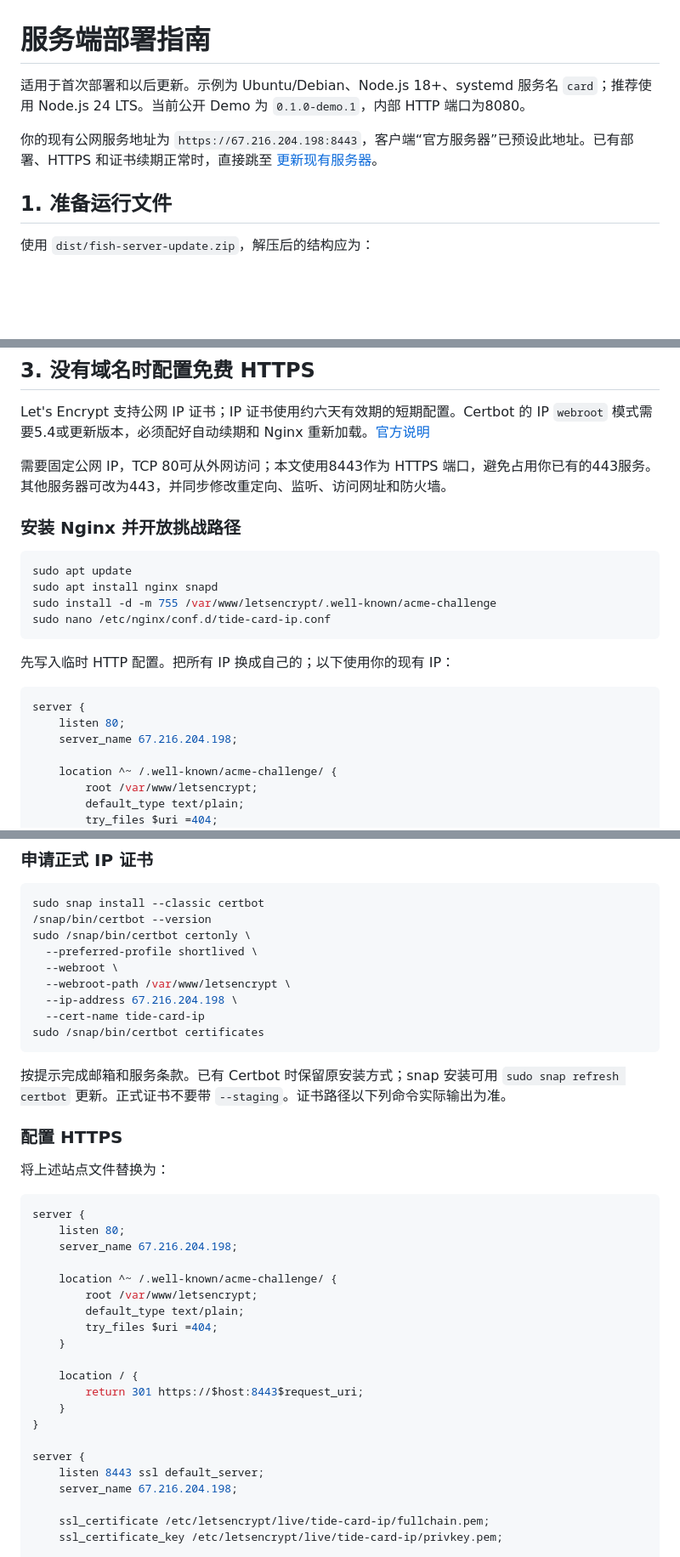
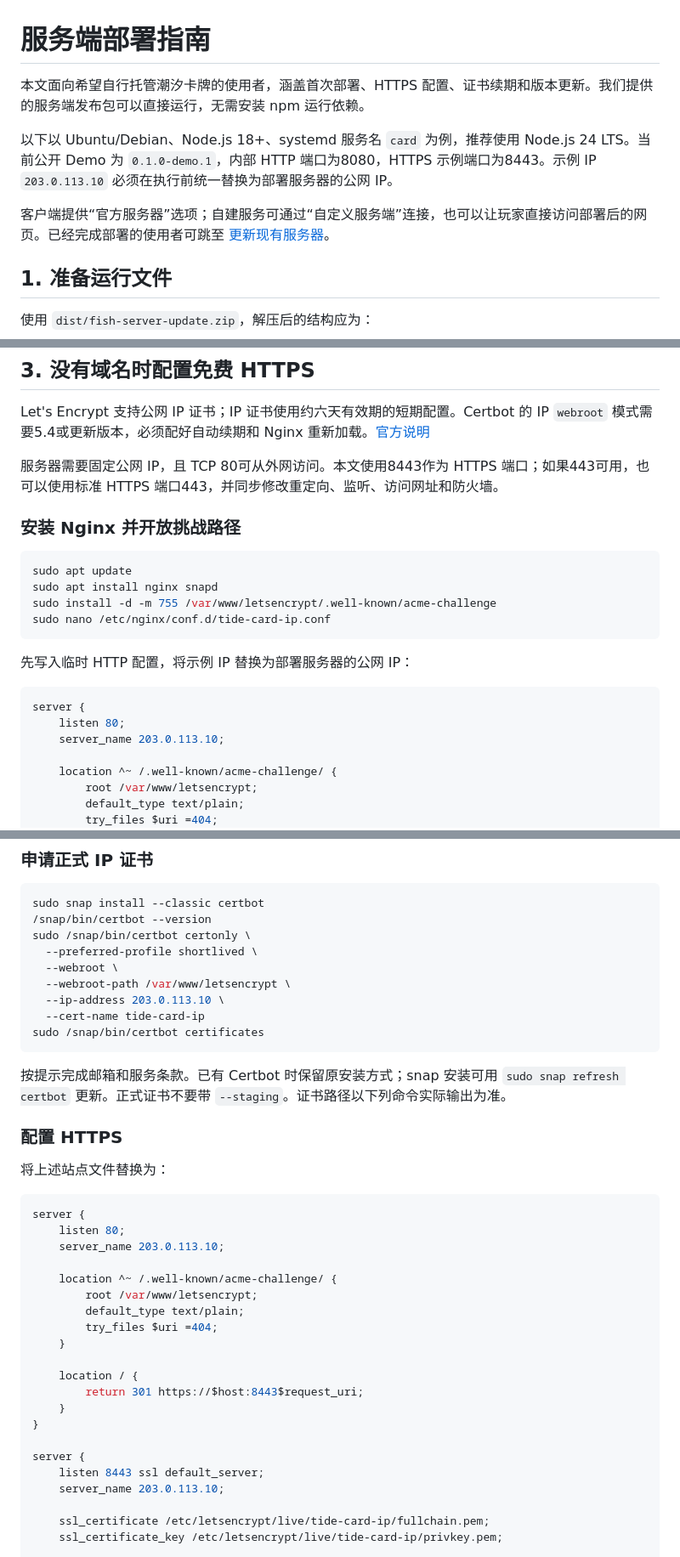
Before and after one commit to tianrui-huang/fish_card, a Markdown page: docs/服务端部署.md, 3 parts joined by grey strips. Shown at 85% size. GitHub-like rendering; blank space fills up the shorter version.

````diff
--- a/docs/服务端部署.md
+++ b/docs/服务端部署.md
@@ -1,8 +1,10 @@
 # 服务端部署指南
 
-适用于首次部署和以后更新。示例为 Ubuntu/Debian、Node.js 18+、systemd 服务名 `card`；推荐使用 Node.js 24 LTS。当前公开 Demo 为 `0.1.0-demo.1`，内部 HTTP 端口为8080。
+本文面向希望自行托管潮汐卡牌的使用者，涵盖首次部署、HTTPS 配置、证书续期和版本更新。我们提供的服务端发布包可以直接运行，无需安装 npm 运行依赖。
 
-你的现有公网服务地址为 `https://67.216.204.198:8443`，客户端“官方服务器”已预设此地址。已有部署、HTTPS 和证书续期正常时，直接跳至 [更新现有服务器](#更新现有服务器)。
+以下以 Ubuntu/Debian、Node.js 18+、systemd 服务名 `card` 为例，推荐使用 Node.js 24 LTS。当前公开 Demo 为 `0.1.0-demo.1`，内部 HTTP 端口为8080，HTTPS 示例端口为8443。示例 IP `203.0.113.10` 必须在执行前统一替换为部署服务器的公网 IP。
+
+客户端提供“官方服务器”选项；自建服务可通过“自定义服务端”连接，也可以让玩家直接访问部署后的网页。已经完成部署的使用者可跳至 [更新现有服务器](#更新现有服务器)。
 
 ## 1. 准备运行文件
 
@@ -90,7 +92,7 @@ curl http://127.0.0.1:8080/api/health
 
 Let's Encrypt 支持公网 IP 证书；IP 证书使用约六天有效期的短期配置。Certbot 的 IP `webroot` 模式需要5.4或更新版本，必须配好自动续期和 Nginx 重新加载。[官方说明](https://letsencrypt.org/2026/03/11/shorter-certs-certbot)
 
-需要固定公网 IP，TCP 80可从外网访问；本文使用8443作为 HTTPS 端口，避免占用你已有的443服务。其他服务器可改为443，并同步修改重定向、监听、访问网址和防火墙。
+服务器需要固定公网 IP，且 TCP 80可从外网访问。本文使用8443作为 HTTPS 端口；如果443可用，也可以使用标准 HTTPS 端口443，并同步修改重定向、监听、访问网址和防火墙。
 
 ### 安装 Nginx 并开放挑战路径
 
@@ -101,12 +103,12 @@ sudo install -d -m 755 /var/www/letsencrypt/.well-known/acme-challenge
 sudo nano /etc/nginx/conf.d/tide-card-ip.conf
 ```
 
-先写入临时 HTTP 配置。把所有 IP 换成自己的；以下使用你的现有 IP：
+先写入临时 HTTP 配置，将示例 IP 替换为部署服务器的公网 IP：
 
 ```nginx
 server {
     listen 80;
-    server_name 67.216.204.198;
+    server_name 203.0.113.10;
 
     location ^~ /.well-known/acme-challenge/ {
         root /var/www/letsencrypt;
@@ -148,7 +150,7 @@ sudo /snap/bin/certbot certonly \
   --preferred-profile shortlived \
   --webroot \
   --webroot-path /var/www/letsencrypt \
-  --ip-address 67.216.204.198 \
+  --ip-address 203.0.113.10 \
   --cert-name tide-card-ip
 sudo /snap/bin/certbot certificates
 ```
@@ -162,7 +164,7 @@ sudo /snap/bin/certbot certificates
 ```nginx
 server {
     listen 80;
-    server_name 67.216.204.198;
+    server_name 203.0.113.10;
 
     location ^~ /.well-known/acme-challenge/ {
         root /var/www/letsencrypt;
@@ -177,7 +179,7 @@ server {
 
 server {
     listen 8443 ssl default_server;
-    server_name 67.216.204.198;
+    server_name 203.0.113.10;
 
     ssl_certificate /etc/letsencrypt/live/tide-card-ip/fullchain.pem;
     ssl_certificate_key /etc/letsencrypt/live/tide-card-ip/privkey.pem;
````
Also changed, not shown: other parts of docs/服务端部署.md (+9 -7 lines).
